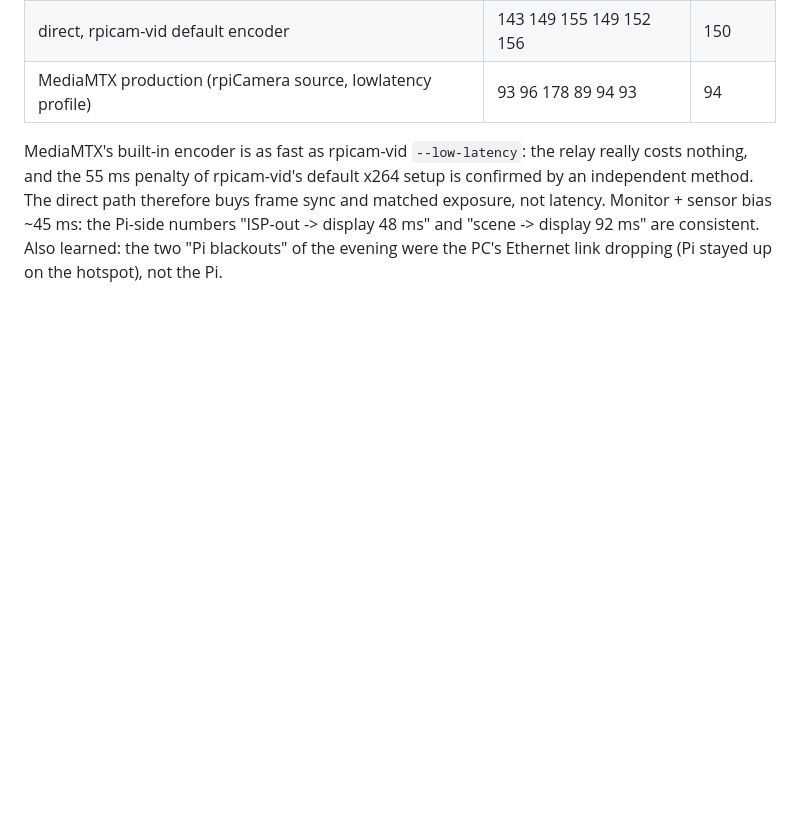
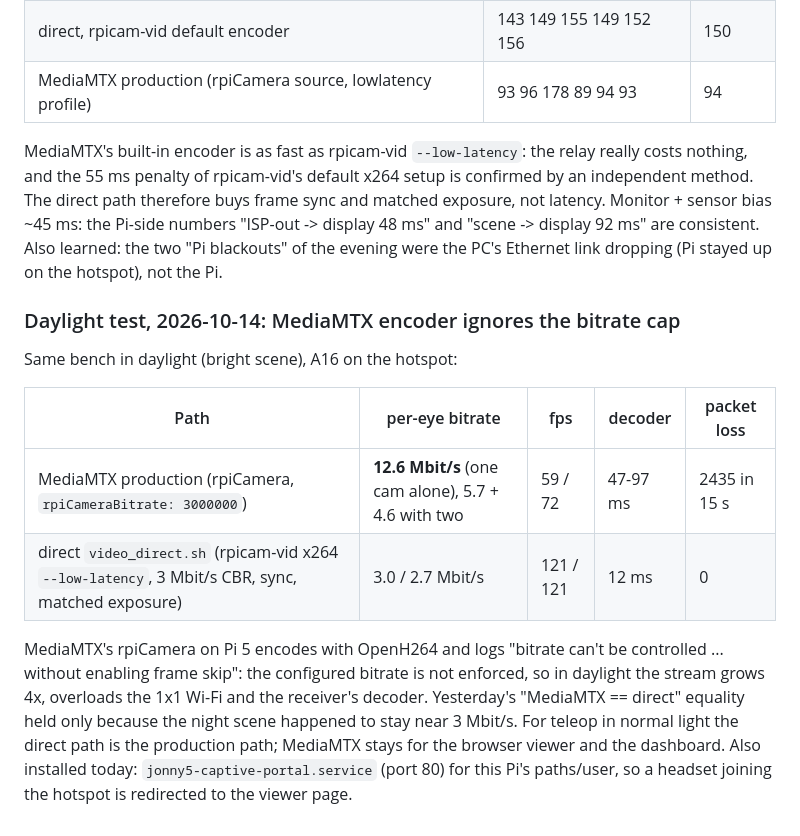
Before and after one commit to corgiolu-labs/jonny5_ROS2_VR, a Markdown page: ros2_ws/deploy/README_PI.md, the part around the change. GitHub-like rendering; blank space fills up the shorter version.

Commit message:
README_PI: daylight test - MediaMTX OpenH264 ignores bitrate cap (12.6 Mbit/s, losses), direct path holds 3 Mbit/s @ 120 fps
Co-Authored-By: Claude Fable 5.1 <noreply@anthropic.com>

```diff
--- a/ros2_ws/deploy/README_PI.md
+++ b/ros2_ws/deploy/README_PI.md
@@ -256,3 +256,20 @@ The direct path therefore buys frame sync and matched exposure, not latency. Mon
 ~45 ms: the Pi-side numbers "ISP-out -> display 48 ms" and "scene -> display 92 ms" are consistent.
 Also learned: the two "Pi blackouts" of the evening were the PC's Ethernet link dropping (Pi stayed
 up on the hotspot), not the Pi.
+
+### Daylight test, 2026-10-14: MediaMTX encoder ignores the bitrate cap
+
+Same bench in daylight (bright scene), A16 on the hotspot:
+
+| Path | per-eye bitrate | fps | decoder | packet loss |
+|------|-----------------|-----|---------|-------------|
+| MediaMTX production (rpiCamera, `rpiCameraBitrate: 3000000`) | **12.6 Mbit/s** (one cam alone), 5.7 + 4.6 with two | 59 / 72 | 47-97 ms | 2435 in 15 s |
+| direct `video_direct.sh` (rpicam-vid x264 `--low-latency`, 3 Mbit/s CBR, sync, matched exposure) | 3.0 / 2.7 Mbit/s | 121 / 121 | 12 ms | 0 |
+
+MediaMTX's rpiCamera on Pi 5 encodes with OpenH264 and logs "bitrate can't be controlled ... without
+enabling frame skip": the configured bitrate is not enforced, so in daylight the stream grows 4x,
+overloads the 1x1 Wi-Fi and the receiver's decoder. Yesterday's "MediaMTX == direct" equality held
+only because the night scene happened to stay near 3 Mbit/s. For teleop in normal light the direct
+path is the production path; MediaMTX stays for the browser viewer and the dashboard.
+Also installed today: `jonny5-captive-portal.service` (port 80) for this Pi's paths/user, so a headset
+joining the hotspot is redirected to the viewer page.
```
